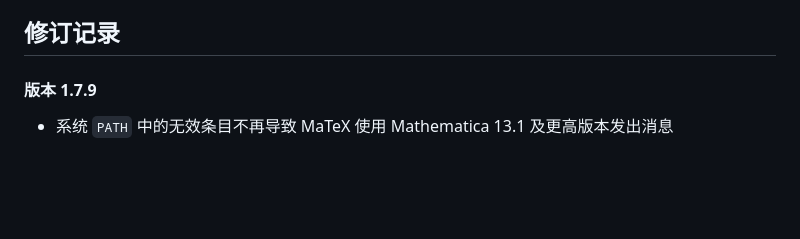
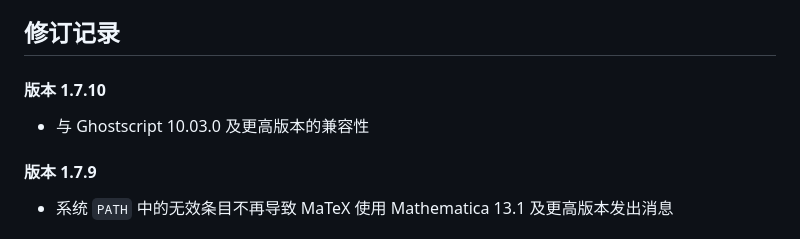
Before and after one commit to szhorvat/MaTeX, a Markdown page: README.zh_cn.md, the part around the change. Rendered like a GitHub page; blank space fills up the shorter version.

```diff
--- a/README.zh_cn.md
+++ b/README.zh_cn.md
@@ -124,6 +124,10 @@ LaTeX 代码以数学模式解释。在 Mathematica 字符串中编写 LaTeX 代
 `MaTeX` 调用速度的瓶颈是运行 `pdflatex` 进程，该过程可能需要一秒钟的时间，无法进一步加快。但是，MaTeX 会缓存结果，从而使得使用相同 TeX 代码的后续调用几乎是瞬时的。 MaTeX 还可以使用 LaTeX 一次性运行处理表达式列表，这比分别处理每个表达式要快得多。
 
 ## 修订记录
+
+#### 版本 1.7.10
+
+ - 与 Ghostscript 10.03.0 及更高版本的兼容性
 
 #### 版本 1.7.9
 
```
Also changed, not shown: 1 other file.
